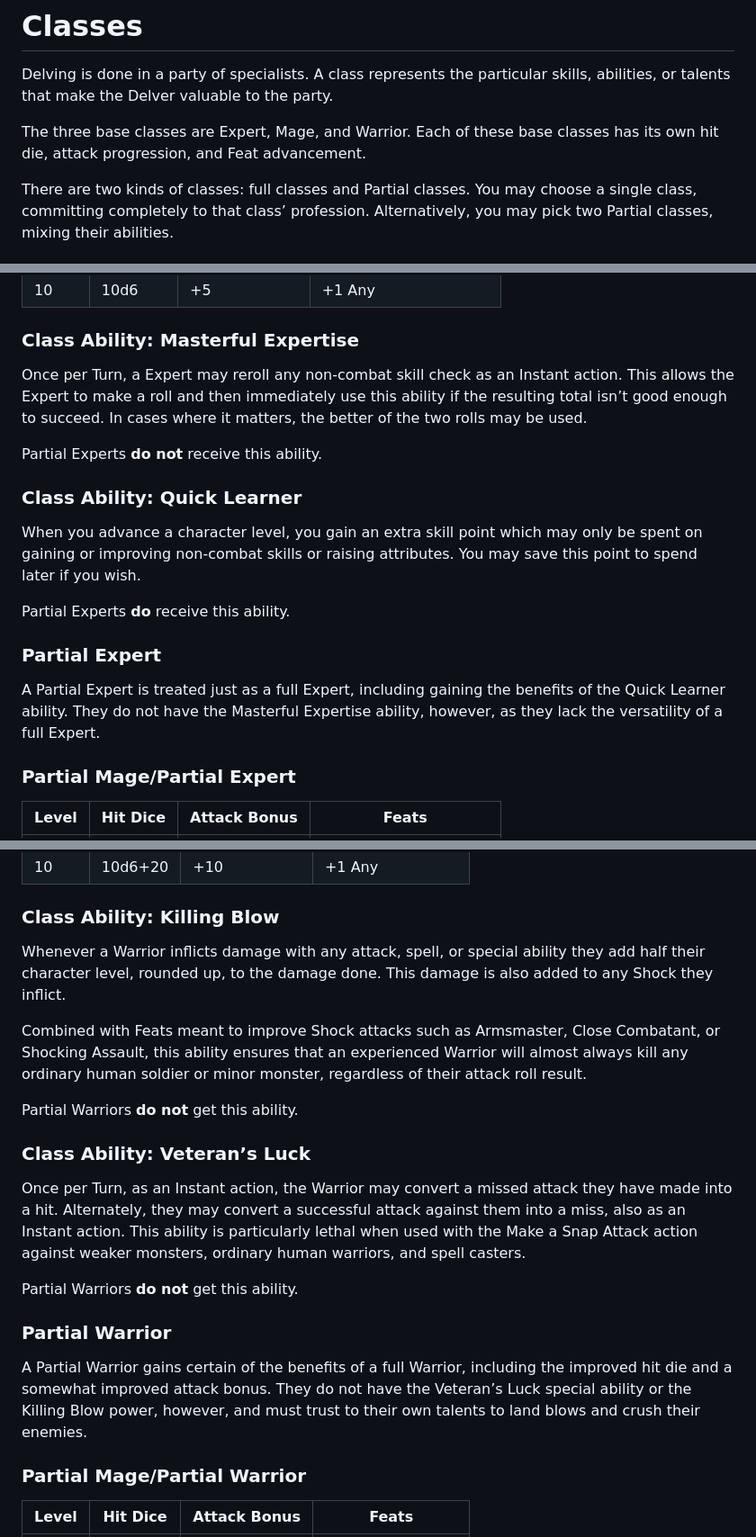
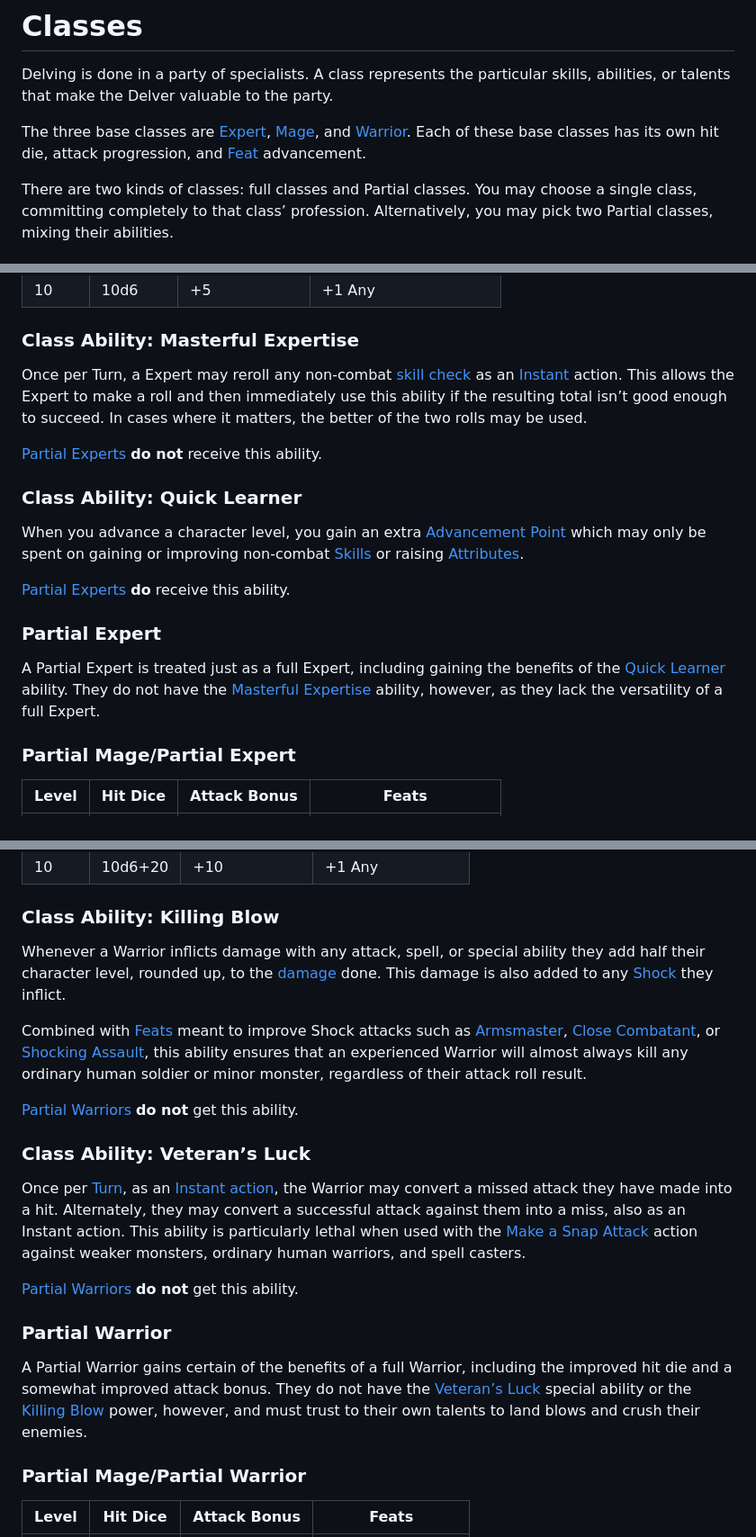
Before and after one commit to luizbgomide/sovereign, a Markdown page: classes.md, 3 parts joined by grey strips. Shown at 90% size. GitHub-like rendering.

Commit message:
Hyperlink the classes

```diff
--- a/classes.md
+++ b/classes.md
@@ -9,7 +9,7 @@ title: Home
 
 Delving is done in a party of specialists. A class represents the particular skills, abilities, or talents that make the Delver valuable to the party.
 
-The three base classes are Expert, Mage, and Warrior. Each of these base classes has its own hit die, attack progression, and Feat advancement.
+The three base classes are [Expert](#expert), [Mage](#mage), and [Warrior](#warrior). Each of these base classes has its own hit die, attack progression, and [Feat](#feat) advancement.
 
 There are two kinds of classes: full classes and Partial classes. You may choose a single class, committing completely to that class’ profession. Alternatively, you may pick two Partial classes, mixing their abilities.
 
@@ -32,19 +32,19 @@ Experts gain the widest variety of non-combat skills and are the quickest to lea
 
 ### Class Ability: Masterful Expertise
 
-Once per Turn, a Expert may reroll any non-combat skill check as an Instant action. This allows the Expert to make a roll and then immediately use this ability if the resulting total isn’t good enough to succeed. In cases where it matters, the better of the two rolls may be used.
+Once per Turn, a Expert may reroll any non-combat [skill check](#skill-checks) as an [Instant](/combat#instant-action) action. This allows the Expert to make a roll and then immediately use this ability if the resulting total isn’t good enough to succeed. In cases where it matters, the better of the two rolls may be used.
 
-Partial Experts **do not** receive this ability.
+[Partial Experts](#partial-expert) **do not** receive this ability.
 
 ### Class Ability: Quick Learner
 
-When you advance a character level, you gain an extra skill point which may only be spent on gaining or improving non-combat skills or raising attributes. You may save this point to spend later if you wish.
+When you advance a character level, you gain an extra [Advancement Point](/rules#advancement-point) which may only be spent on gaining or improving non-combat [Skills](/rules#skills) or raising [Attributes](/rules#attributes).
 
-Partial Experts **do** receive this ability.
+[Partial Experts](#partial-expert) **do** receive this ability.
 
 ### Partial Expert
 
-A Partial Expert is treated just as a full Expert, including gaining the benefits of the Quick Learner ability. They do not have the Masterful Expertise ability, however, as they lack the versatility of a full Expert.
+A Partial Expert is treated just as a full Expert, including gaining the benefits of the [Quick Learner](#class-ability-quick-learner) ability. They do not have the [Masterful Expertise](#class-ability-masterful-expertise) ability, however, as they lack the versatility of a full Expert.
 
 ### Partial Mage/Partial Expert
 
@@ -165,21 +165,21 @@ Born to the blade, gifted with a superb capacity for physical violence.
 
 ### Class Ability: Killing Blow
 
-Whenever a Warrior inflicts damage with any attack, spell, or special ability they add half their character level, rounded up, to the damage done. This damage is also added to any Shock they inflict.
+Whenever a Warrior inflicts damage with any attack, spell, or special ability they add half their character level, rounded up, to the [damage](/rules#damage) done. This damage is also added to any [Shock](/rules#shock) they inflict.
 
-Combined with Feats meant to improve Shock attacks such as Armsmaster, Close Combatant, or Shocking Assault, this ability ensures that an experienced Warrior will almost always kill any ordinary human soldier or minor monster, regardless of their attack roll result.
+Combined with [Feats](/feats) meant to improve Shock attacks such as [Armsmaster](/feats#armsmaster-c), [Close Combatant](/feats#close-combatant-c), or [Shocking Assault](/feats#shocking-assault-c), this ability ensures that an experienced Warrior will almost always kill any ordinary human soldier or minor monster, regardless of their attack roll result.
 
-Partial Warriors **do not** get this ability.
+[Partial Warriors](#partial-warrior) **do not** get this ability.
 
 ### Class Ability: Veteran’s Luck
 
-Once per Turn, as an Instant action, the Warrior may convert a missed attack they have made into a hit. Alternately, they may convert a successful attack against them into a miss, also as an Instant action. This ability is particularly lethal when used with the Make a Snap Attack action against weaker monsters, ordinary human warriors, and spell casters.
+Once per [Turn](/rules#turn), as an [Instant action](/combat#instant-action), the Warrior may convert a missed attack they have made into a hit. Alternately, they may convert a successful attack against them into a miss, also as an Instant action. This ability is particularly lethal when used with the [Make a Snap Attack](/combat#make-a-snap-attack-instant-action) action against weaker monsters, ordinary human warriors, and spell casters.
 
-Partial Warriors **do not** get this ability.
+[Partial Warriors](#partial-warrior) **do not** get this ability.
 
 ### Partial Warrior
 
-A Partial Warrior gains certain of the benefits of a full Warrior, including the improved hit die and a somewhat improved attack bonus. They do not have the Veteran’s Luck special ability or the Killing Blow power, however, and must trust to their own talents to land blows and crush their enemies.
+A Partial Warrior gains certain of the benefits of a full Warrior, including the improved hit die and a somewhat improved attack bonus. They do not have the [Veteran’s Luck](#class-ability-veterans-luck) special ability or the [Killing Blow](#class-ability-killing-blow) power, however, and must trust to their own talents to land blows and crush their enemies.
 
 ### Partial Mage/Partial Warrior
 
```
Also changed, not shown: other parts of classes.md (+13 -13 lines), arcane-traditions.md (+1 -1 lines), index.md (+1 -0 lines).
